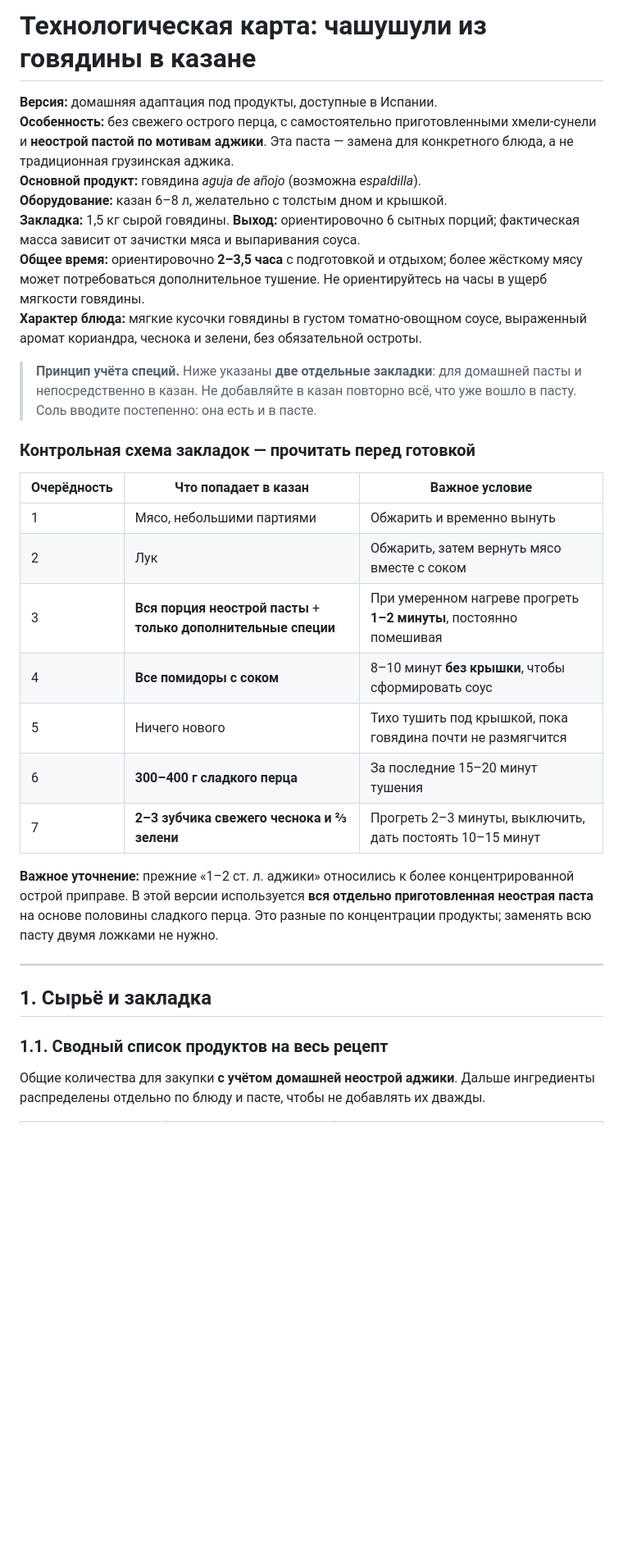
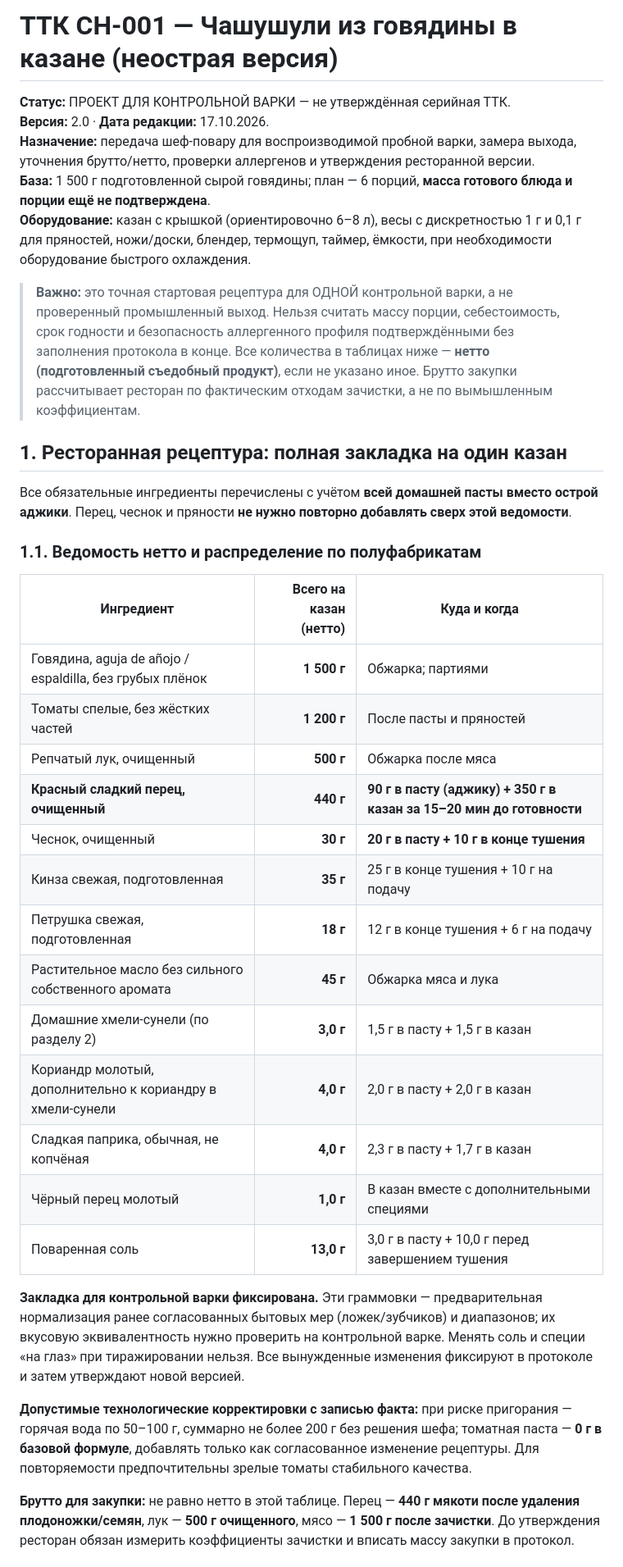
Before and after one commit to conspiratus/Este_Nomada, a Markdown page: TTK/chashushuli_ttk.md, the part around one of its changes. Shown at 82% size. Drawn GitHub-style; blank space fills up the shorter version.

```diff
--- a/TTK/chashushuli_ttk.md
+++ b/TTK/chashushuli_ttk.md
@@ -1,34 +1,38 @@
-# Технологическая карта: чашушули из говядины в казане
+# ТТК CH-001 — Чашушули из говядины в казане (неострая версия)
 
-**Версия:** домашняя адаптация под продукты, доступные в Испании.
-**Особенность:** без свежего острого перца, с самостоятельно приготовленными хмели-сунели и **неострой пастой по мотивам аджики**. Эта паста — замена для конкретного блюда, а не традиционная грузинская аджика.
-**Основной продукт:** говядина *aguja de añojo* (возможна *espaldilla*).
-**Оборудование:** казан 6–8 л, желательно с толстым дном и крышкой.
-**Закладка:** 1,5 кг сырой говядины. **Выход:** ориентировочно 6 сытных порций; фактическая масса зависит от зачистки мяса и выпаривания соуса.
-**Общее время:** ориентировочно **2–3,5 часа** с подготовкой и отдыхом; более жёсткому мясу может потребоваться дополнительное тушение. Не ориентируйтесь на часы в ущерб мягкости говядины.
-**Характер блюда:** мягкие кусочки говядины в густом томатно-овощном соусе, выраженный аромат кориандра, чеснока и зелени, без обязательной остроты.
+**Статус:** ПРОЕКТ ДЛЯ КОНТРОЛЬНОЙ ВАРКИ — не утверждённая серийная ТТК.
+**Версия:** 2.0 · **Дата редакции:** 17.10.2026.
+**Назначение:** передача шеф-повару для воспроизводимой пробной варки, замера выхода, уточнения брутто/нетто, проверки аллергенов и утверждения ресторанной версии.
+**База:** 1 500 г подготовленной сырой говядины; план — 6 порций, **масса готового блюда и порции ещё не подтверждена**.
+**Оборудование:** казан с крышкой (ориентировочно 6–8 л), весы с дискретностью 1 г и 0,1 г для пряностей, ножи/доски, блендер, термощуп, таймер, ёмкости, при необходимости оборудование быстрого охлаждения.
 
-> **Принцип учёта специй.** Ниже указаны **две отдельные закладки**: для домашней пасты и непосредственно в казан. Не добавляйте в казан повторно всё, что уже вошло в пасту. Соль вводите постепенно: она есть и в пасте.
+> **Важно:** это точная стартовая рецептура для ОДНОЙ контрольной варки, а не проверенный промышленный выход. Нельзя считать массу порции, себестоимость, срок годности и безопасность аллергенного профиля подтверждёнными без заполнения протокола в конце. Все количества в таблицах ниже — **нетто (подготовленный съедобный продукт)**, если не указано иное. Брутто закупки рассчитывает ресторан по фактическим отходам зачистки, а не по вымышленным коэффициентам.
 
-### Контрольная схема закладок — прочитать перед готовкой
+## 1. Ресторанная рецептура: полная закладка на один казан
 
-| Очерёдность | Что попадает в казан | Важное условие |
-|---|---|---|
-| 1 | Мясо, небольшими партиями | Обжарить и временно вынуть |
-| 2 | Лук | Обжарить, затем вернуть мясо вместе с соком |
-| 3 | **Вся порция неострой пасты** + **только дополнительные специи** | При умеренном нагреве прогреть **1–2 минуты**, постоянно помешивая |
-| 4 | **Все помидоры с соком** | 8–10 минут **без крышки**, чтобы сформировать соус |
-| 5 | Ничего нового | Тихо тушить под крышкой, пока говядина почти не размягчится |
-| 6 | **300–400 г сладкого перца** | За последние 15–20 минут тушения |
-| 7 | **2–3 зубчика свежего чеснока и ⅔ зелени** | Прогреть 2–3 минуты, выключить, дать постоять 10–15 минут |
+Все обязательные ингредиенты перечислены с учётом **всей домашней пасты вместо острой аджики**. Перец, чеснок и пряности **не нужно повторно добавлять сверх этой ведомости**.
 
-**Важное уточнение:** прежние «1–2 ст. л. аджики» относились к более концентрированной острой приправе. В этой версии используется **вся отдельно приготовленная неострая паста** на основе половины сладкого перца. Это разные по концентрации продукты; заменять всю пасту двумя ложками не нужно.
+### 1.1. Ведомость нетто и распределение по полуфабрикатам
 
----
+| Ингредиент | Всего на казан (нетто) | Куда и когда |
+|---|---:|---|
+| Говядина, aguja de añojo / espaldilla, без грубых плёнок | **1 500 г** | Обжарка; партиями |
+| Томаты спелые, без жёстких частей | **1 200 г** | После пасты и пряностей |
+| Репчатый лук, очищенный | **500 г** | Обжарка после мяса |
+| **Красный сладкий перец, очищенный** | **440 г** | **90 г в пасту (аджику) + 350 г в казан за 15–20 мин до готовности** |
+| Чеснок, очищенный | **30 г** | **20 г в пасту + 10 г в конце тушения** |
+| Кинза свежая, подготовленная | **35 г** | 25 г в конце тушения + 10 г на подачу |
+| Петрушка свежая, подготовленная | **18 г** | 12 г в конце тушения + 6 г на подачу |
+| Растительное масло без сильного собственного аромата | **45 г** | Обжарка мяса и лука |
+| Домашние хмели-сунели (по разделу 2) | **3,0 г** | 1,5 г в пасту + 1,5 г в казан |
+| Кориандр молотый, дополнительно к кориандру в хмели-сунели | **4,0 г** | 2,0 г в пасту + 2,0 г в казан |
+| Сладкая паприка, обычная, не копчёная | **4,0 г** | 2,3 г в пасту + 1,7 г в казан |
+| Чёрный перец молотый | **1,0 г** | В казан вместе с дополнительными специями |
+| Поваренная соль | **13,0 г** | 3,0 г в пасту + 10,0 г перед завершением тушения |
 
-## 1. Сырьё и закладка
+**Закладка для контрольной варки фиксирована.** Эти граммовки — предварительная нормализация ранее согласованных бытовых мер (ложек/зубчиков) и диапазонов; их вкусовую эквивалентность нужно проверить на контрольной варке. Менять соль и специи «на глаз» при тиражировании нельзя. Все вынужденные изменения фиксируют в протоколе и затем утверждают новой версией.
 
-### 1.1. Сводный список продуктов на весь рецепт
+**Допустимые технологические корректировки с записью факта:** при риске пригорания — горячая вода по 50–100 г, суммарно не более 200 г без решения шефа; томатная паста — **0 г в базовой формуле**, добавлять только как согласованное изменение рецептуры. Для повторяемости предпочтительны зрелые томаты стабильного качества.
 
-Общие количества для закупки **с учётом домашней неострой аджики**. Дальше ингредиенты распределены отдельно по блюду и пасте, чтобы не добавлять их дважды.
+**Брутто для закупки:** не равно нетто в этой таблице. Перец — **440 г мякоти после удаления плодоножки/семян**, лук — **500 г очищенного**, мясо — **1 500 г после зачистки**. До утверждения ресторан обязан измерить коэффициенты зачистки и вписать массу закупки в протокол.
 
```
Also changed, not shown: other parts of TTK/chashushuli_ttk.md (+125 -221 lines).
